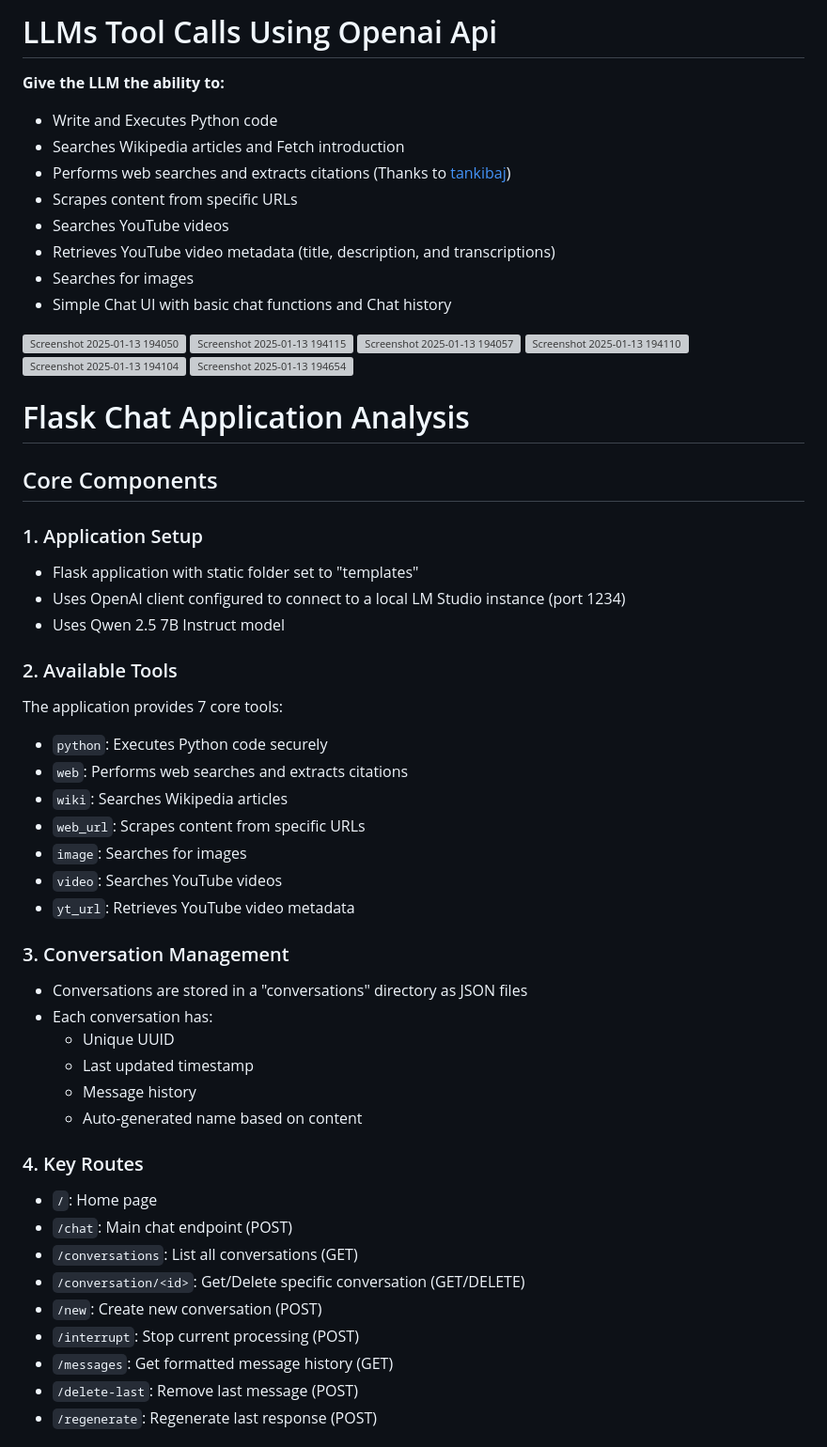
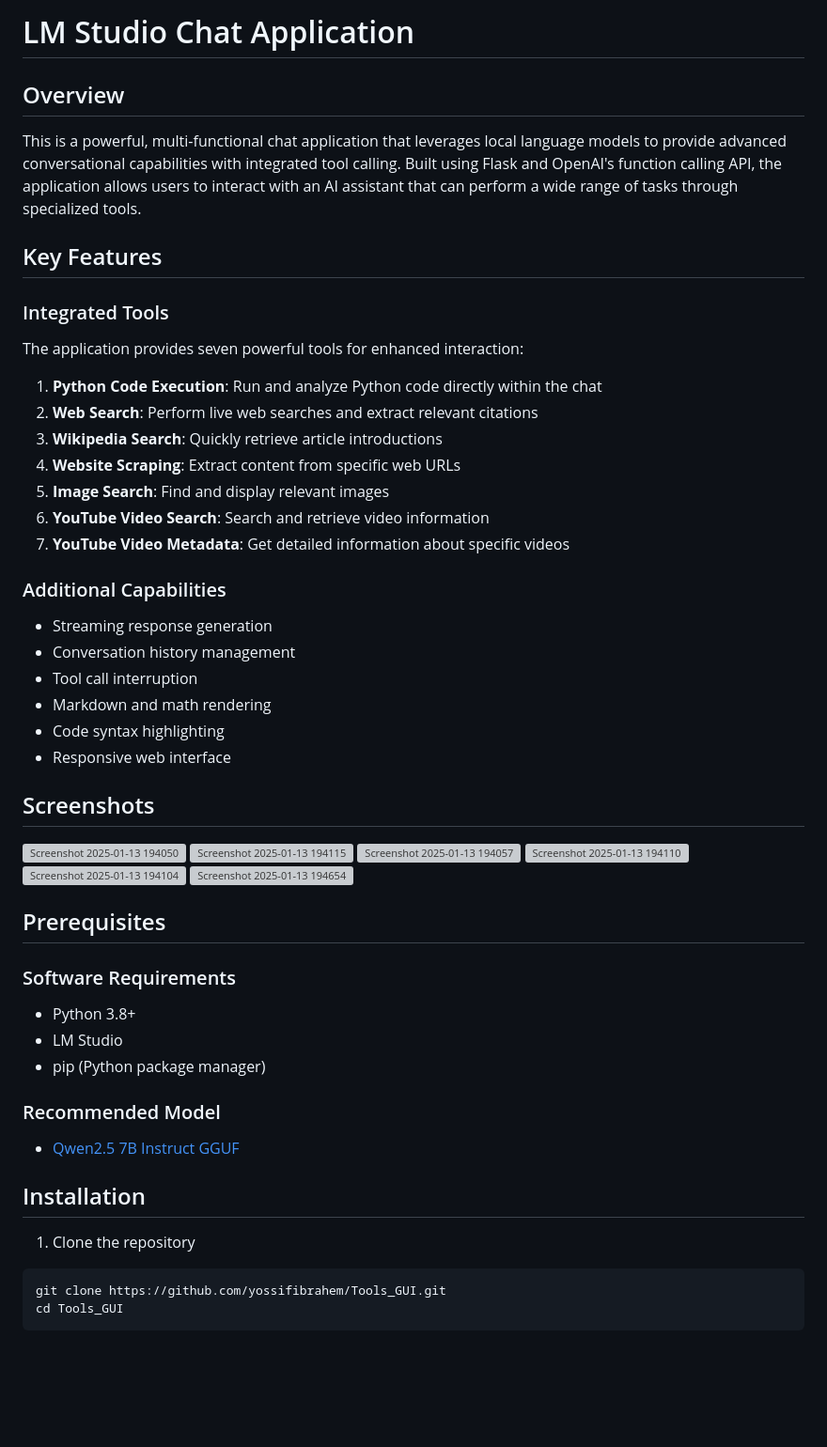
Before and after one commit to yossifibrahem/FIX-LLM, a Markdown page: README.md, the part around one of its changes. Shown at 94% size. Rendered like a GitHub page; blank space fills up the shorter version; grey boxes are pictures that could not be loaded.

````diff
--- a/README.md
+++ b/README.md
@@ -1,13 +1,31 @@
-# LLMs Tool Calls Using Openai Api
-**Give the LLM the ability to:**
-* Write and Executes Python code
-* Searches Wikipedia articles and Fetch introduction
-* Performs web searches and extracts citations (Thanks to [tankibaj](https://github.com/tankibaj/azure-openai-function-calling/tree/main))
-* Scrapes content from specific URLs
-* Searches YouTube videos
-* Retrieves YouTube video metadata (title, description, and transcriptions)
-* Searches for images
-* Simple Chat UI with basic chat functions and Chat history
+# LM Studio Chat Application
+
+## Overview
+
+This is a powerful, multi-functional chat application that leverages local language models to provide advanced conversational capabilities with integrated tool calling. Built using Flask and OpenAI's function calling API, the application allows users to interact with an AI assistant that can perform a wide range of tasks through specialized tools.
+
+## Key Features
+
+### Integrated Tools
+The application provides seven powerful tools for enhanced interaction:
+
+1. **Python Code Execution**: Run and analyze Python code directly within the chat
+2. **Web Search**: Perform live web searches and extract relevant citations
+3. **Wikipedia Search**: Quickly retrieve article introductions
+4. **Website Scraping**: Extract content from specific web URLs
+5. **Image Search**: Find and display relevant images
+6. **YouTube Video Search**: Search and retrieve video information
+7. **YouTube Video Metadata**: Get detailed information about specific videos
+
+### Additional Capabilities
+- Streaming response generation
+- Conversation history management
+- Tool call interruption
+- Markdown and math rendering
+- Code syntax highlighting
+- Responsive web interface
+
+## Screenshots
 
 <img src="https://github.com/user-attachments/assets/5ba6af6d-86fa-4712-8838-cc64523b6dfb" alt="Screenshot 2025-01-13 194050" width="300"/>
 <img src="https://github.com/user-attachments/assets/77ad52ee-5ac2-41e9-8afb-040a73c34c0d" alt="Screenshot 2025-01-13 194115" width="300"/>
@@ -16,42 +34,21 @@
 <img src="https://github.com/user-attachments/assets/39fde852-df06-43c7-b759-17da8711af0d" alt="Screenshot 2025-01-13 194104" width="300"/>
 <img src="https://github.com/user-attachments/assets/27387bb0-dedd-4905-9faf-5157887d7a30" alt="Screenshot 2025-01-13 194654" width="300"/>
 
+## Prerequisites
 
-# Flask Chat Application Analysis
+### Software Requirements
+- Python 3.8+
+- LM Studio
+- pip (Python package manager)
 
-## Core Components
+### Recommended Model
+- [Qwen2.5 7B Instruct GGUF](https://huggingface.co/lmstudio-community/Qwen2.5-7B-Instruct-GGUF)
 
-### 1. Application Setup
-- Flask application with static folder set to "templates"
-- Uses OpenAI client configured to connect to a local LM Studio instance (port 1234)
-- Uses Qwen 2.5 7B Instruct model
+## Installation
 
-### 2. Available Tools
-The application provides 7 core tools:
-- `python`: Executes Python code securely
-- `web`: Performs web searches and extracts citations
-- `wiki`: Searches Wikipedia articles
-- `web_url`: Scrapes content from specific URLs
-- `image`: Searches for images
-- `video`: Searches YouTube videos
-- `yt_url`: Retrieves YouTube video metadata
+1. Clone the repository
+```bash
+git clone https://github.com/yossifibrahem/Tools_GUI.git
+cd Tools_GUI
+```
 
-### 3. Conversation Management
-- Conversations are stored in a "conversations" directory as JSON files
-- Each conversation has:
-  - Unique UUID
-  - Last updated timestamp
-  - Message history
-  - Auto-generated name based on content
-
-### 4. Key Routes
-- `/`: Home page
-- `/chat`: Main chat endpoint (POST)
-- `/conversations`: List all conversations (GET)
-- `/conversation/<id>`: Get/Delete specific conversation (GET/DELETE)
-- `/new`: Create new conversation (POST)
-- `/interrupt`: Stop current processing (POST)
-- `/messages`: Get formatted message history (GET)
-- `/delete-last`: Remove last message (POST)
-- `/regenerate`: Regenerate last response (POST)
-
````
Also changed, not shown: other parts of README.md (+43 -44 lines).
